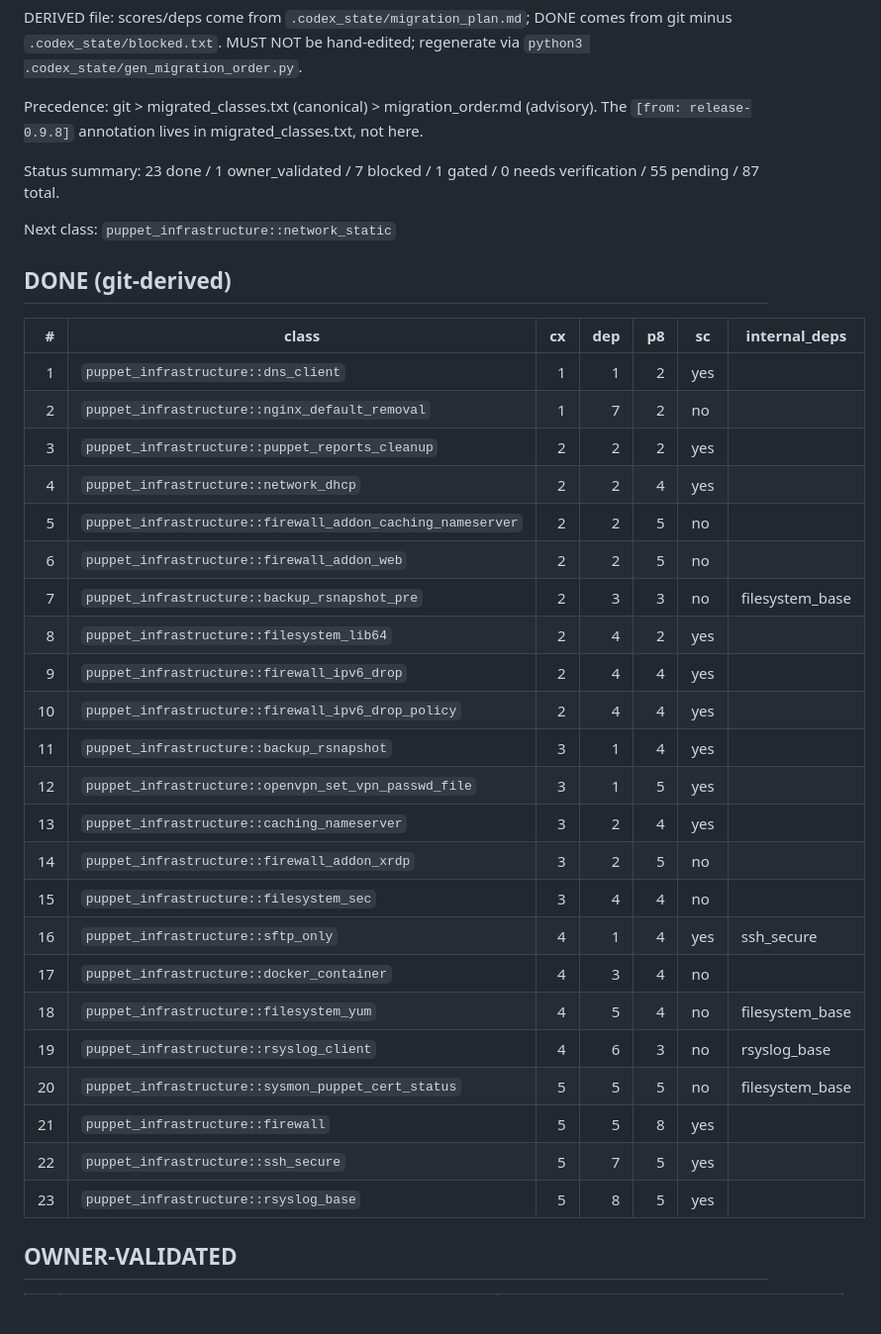
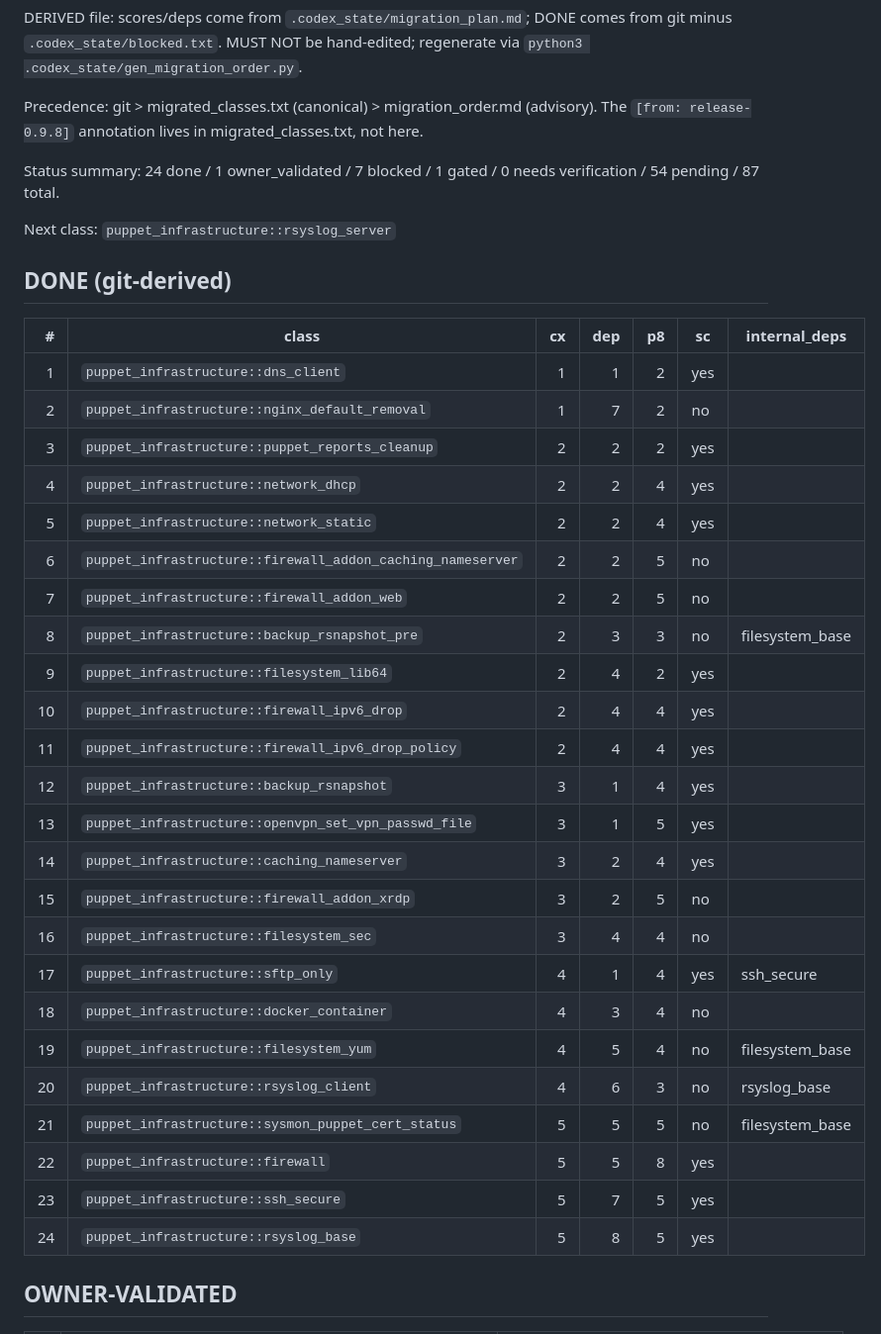
Before and after one commit to ghomem/infra_populi, a Markdown page: .codex_state/migration_order.md, the part around one of its changes. Shown at 99% size. GitHub-like rendering; blank space fills up the shorter version.

Commit message:
P8: regenerate migration order

```diff
--- a/.codex_state/migration_order.md
+++ b/.codex_state/migration_order.md
@@ -6,9 +6,9 @@ DERIVED file: scores/deps come from `.codex_state/migration_plan.md`; DONE comes
 
 Precedence: git > migrated_classes.txt (canonical) > migration_order.md (advisory). The `[from: release-0.9.8]` annotation lives in migrated_classes.txt, not here.
 
-Status summary: 23 done / 1 owner_validated / 7 blocked / 1 gated / 0 needs verification / 55 pending / 87 total.
+Status summary: 24 done / 1 owner_validated / 7 blocked / 1 gated / 0 needs verification / 54 pending / 87 total.
 
-Next class: `puppet_infrastructure::network_static`
+Next class: `puppet_infrastructure::rsyslog_server`
 
 ## DONE (git-derived)
 
@@ -18,25 +18,26 @@ Next class: `puppet_infrastructure::network_static`
 | 2 | `puppet_infrastructure::nginx_default_removal` | 1 | 7 | 2 | no |  |
 | 3 | `puppet_infrastructure::puppet_reports_cleanup` | 2 | 2 | 2 | yes |  |
 | 4 | `puppet_infrastructure::network_dhcp` | 2 | 2 | 4 | yes |  |
-| 5 | `puppet_infrastructure::firewall_addon_caching_nameserver` | 2 | 2 | 5 | no |  |
-| 6 | `puppet_infrastructure::firewall_addon_web` | 2 | 2 | 5 | no |  |
-| 7 | `puppet_infrastructure::backup_rsnapshot_pre` | 2 | 3 | 3 | no | filesystem_base |
-| 8 | `puppet_infrastructure::filesystem_lib64` | 2 | 4 | 2 | yes |  |
-| 9 | `puppet_infrastructure::firewall_ipv6_drop` | 2 | 4 | 4 | yes |  |
-| 10 | `puppet_infrastructure::firewall_ipv6_drop_policy` | 2 | 4 | 4 | yes |  |
-| 11 | `puppet_infrastructure::backup_rsnapshot` | 3 | 1 | 4 | yes |  |
-| 12 | `puppet_infrastructure::openvpn_set_vpn_passwd_file` | 3 | 1 | 5 | yes |  |
-| 13 | `puppet_infrastructure::caching_nameserver` | 3 | 2 | 4 | yes |  |
-| 14 | `puppet_infrastructure::firewall_addon_xrdp` | 3 | 2 | 5 | no |  |
-| 15 | `puppet_infrastructure::filesystem_sec` | 3 | 4 | 4 | no |  |
-| 16 | `puppet_infrastructure::sftp_only` | 4 | 1 | 4 | yes | ssh_secure |
-| 17 | `puppet_infrastructure::docker_container` | 4 | 3 | 4 | no |  |
-| 18 | `puppet_infrastructure::filesystem_yum` | 4 | 5 | 4 | no | filesystem_base |
-| 19 | `puppet_infrastructure::rsyslog_client` | 4 | 6 | 3 | no | rsyslog_base |
-| 20 | `puppet_infrastructure::sysmon_puppet_cert_status` | 5 | 5 | 5 | no | filesystem_base |
-| 21 | `puppet_infrastructure::firewall` | 5 | 5 | 8 | yes |  |
-| 22 | `puppet_infrastructure::ssh_secure` | 5 | 7 | 5 | yes |  |
-| 23 | `puppet_infrastructure::rsyslog_base` | 5 | 8 | 5 | yes |  |
+| 5 | `puppet_infrastructure::network_static` | 2 | 2 | 4 | yes |  |
+| 6 | `puppet_infrastructure::firewall_addon_caching_nameserver` | 2 | 2 | 5 | no |  |
+| 7 | `puppet_infrastructure::firewall_addon_web` | 2 | 2 | 5 | no |  |
+| 8 | `puppet_infrastructure::backup_rsnapshot_pre` | 2 | 3 | 3 | no | filesystem_base |
+| 9 | `puppet_infrastructure::filesystem_lib64` | 2 | 4 | 2 | yes |  |
+| 10 | `puppet_infrastructure::firewall_ipv6_drop` | 2 | 4 | 4 | yes |  |
+| 11 | `puppet_infrastructure::firewall_ipv6_drop_policy` | 2 | 4 | 4 | yes |  |
+| 12 | `puppet_infrastructure::backup_rsnapshot` | 3 | 1 | 4 | yes |  |
+| 13 | `puppet_infrastructure::openvpn_set_vpn_passwd_file` | 3 | 1 | 5 | yes |  |
+| 14 | `puppet_infrastructure::caching_nameserver` | 3 | 2 | 4 | yes |  |
+| 15 | `puppet_infrastructure::firewall_addon_xrdp` | 3 | 2 | 5 | no |  |
+| 16 | `puppet_infrastructure::filesystem_sec` | 3 | 4 | 4 | no |  |
+| 17 | `puppet_infrastructure::sftp_only` | 4 | 1 | 4 | yes | ssh_secure |
+| 18 | `puppet_infrastructure::docker_container` | 4 | 3 | 4 | no |  |
+| 19 | `puppet_infrastructure::filesystem_yum` | 4 | 5 | 4 | no | filesystem_base |
+| 20 | `puppet_infrastructure::rsyslog_client` | 4 | 6 | 3 | no | rsyslog_base |
+| 21 | `puppet_infrastructure::sysmon_puppet_cert_status` | 5 | 5 | 5 | no | filesystem_base |
+| 22 | `puppet_infrastructure::firewall` | 5 | 5 | 8 | yes |  |
+| 23 | `puppet_infrastructure::ssh_secure` | 5 | 7 | 5 | yes |  |
+| 24 | `puppet_infrastructure::rsyslog_base` | 5 | 8 | 5 | yes |  |
 
 ## OWNER-VALIDATED
 
```
Also changed, not shown: other parts of .codex_state/migration_order.md (+55 -56 lines).
